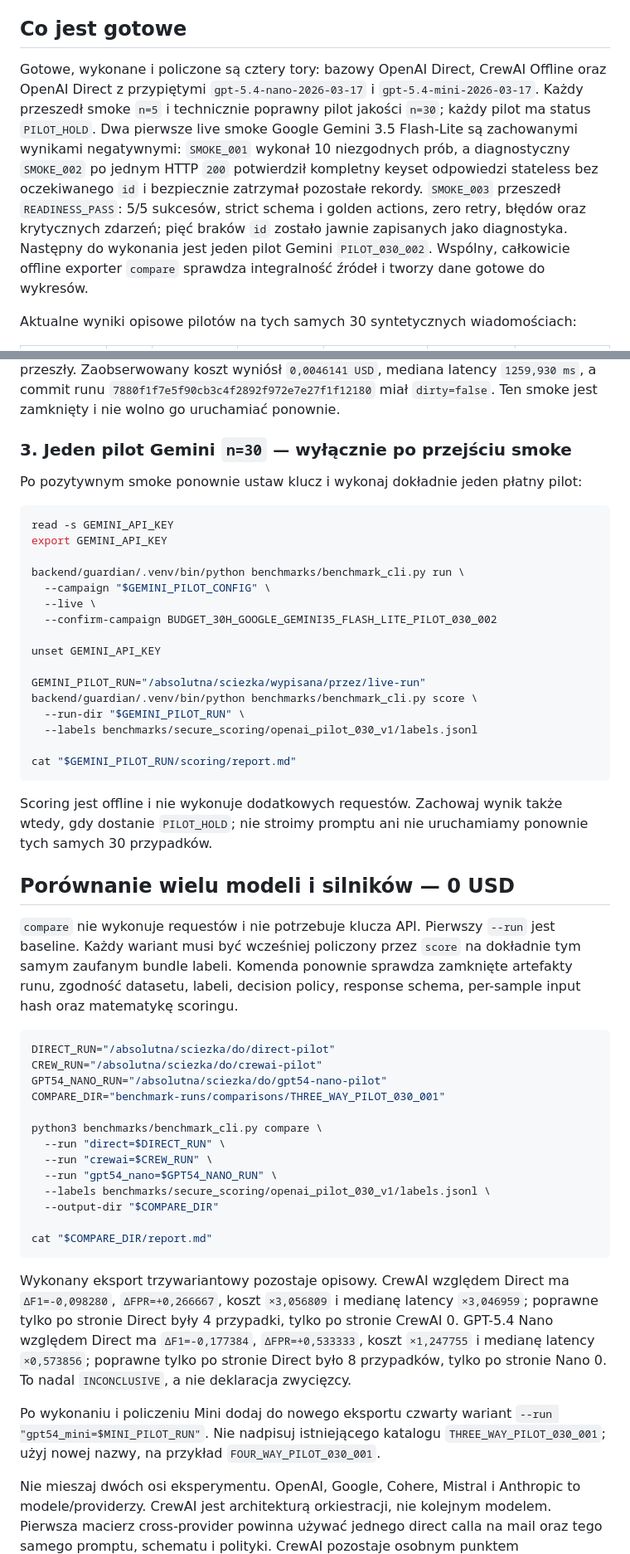
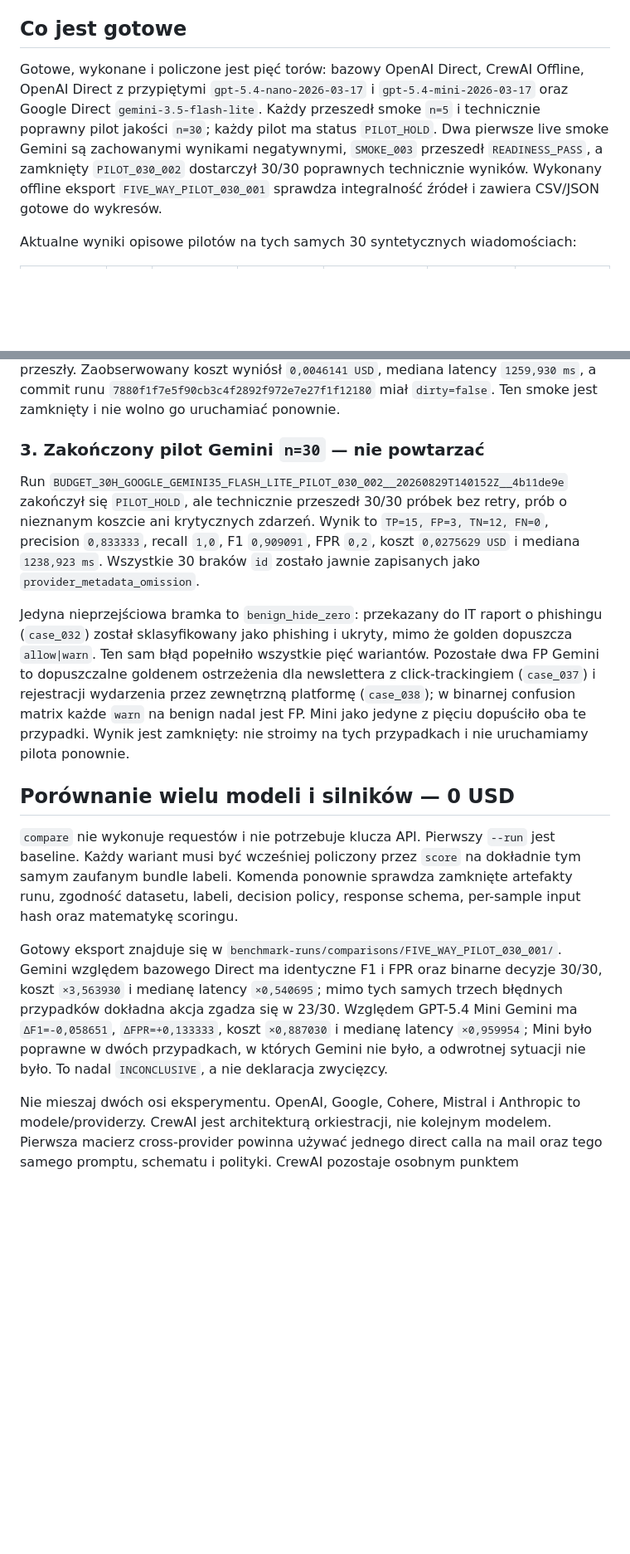
Before and after one commit to Krrio/phising-extension, a Markdown page: benchmarks/README.md, 2 parts joined by grey strips. Shown at 83% size. Drawn GitHub-style; blank space fills up the shorter version.

Commit message:
Record Gemini pilot and five-way comparison

````diff
--- a/benchmarks/README.md
+++ b/benchmarks/README.md
@@ -14,7 +14,7 @@ Przed implementacją wprowadzono pięć korekt:
 
 ## Co jest gotowe
 
-Gotowe, wykonane i policzone są cztery tory: bazowy OpenAI Direct, CrewAI Offline oraz OpenAI Direct z przypiętymi `gpt-5.4-nano-2026-03-17` i `gpt-5.4-mini-2026-03-17`. Każdy przeszedł smoke `n=5` i technicznie poprawny pilot jakości `n=30`; każdy pilot ma status `PILOT_HOLD`. Dwa pierwsze live smoke Google Gemini 3.5 Flash-Lite są zachowanymi wynikami negatywnymi: `SMOKE_001` wykonał 10 niezgodnych prób, a diagnostyczny `SMOKE_002` po jednym HTTP `200` potwierdził kompletny keyset odpowiedzi stateless bez oczekiwanego `id` i bezpiecznie zatrzymał pozostałe rekordy. `SMOKE_003` przeszedł `READINESS_PASS`: 5/5 sukcesów, strict schema i golden actions, zero retry, błędów oraz krytycznych zdarzeń; pięć braków `id` zostało jawnie zapisanych jako diagnostyka. Następny do wykonania jest jeden pilot Gemini `PILOT_030_002`. Wspólny, całkowicie offline exporter `compare` sprawdza integralność źródeł i tworzy dane gotowe do wykresów.
+Gotowe, wykonane i policzone jest pięć torów: bazowy OpenAI Direct, CrewAI Offline, OpenAI Direct z przypiętymi `gpt-5.4-nano-2026-03-17` i `gpt-5.4-mini-2026-03-17` oraz Google Direct `gemini-3.5-flash-lite`. Każdy przeszedł smoke `n=5` i technicznie poprawny pilot jakości `n=30`; każdy pilot ma status `PILOT_HOLD`. Dwa pierwsze live smoke Gemini są zachowanymi wynikami negatywnymi, `SMOKE_003` przeszedł `READINESS_PASS`, a zamknięty `PILOT_030_002` dostarczył 30/30 poprawnych technicznie wyników. Wykonany offline eksport `FIVE_WAY_PILOT_030_001` sprawdza integralność źródeł i zawiera CSV/JSON gotowe do wykresów.
 
 Aktualne wyniki opisowe pilotów na tych samych 30 syntetycznych wiadomościach:
 
@@ -466,54 +467,17 @@ Oczekiwany kontrakt smoke to 5 rekordów, model `gemini-3.5-flash-lite`, endpoin
 
 Run `BUDGET_30H_GOOGLE_GEMINI35_FLASH_LITE_SMOKE_003__20260829T135622Z__f7ccca3b` zakończył się `READINESS_PASS`: 5/5 `success`, 5/5 strict schema, 5/5 golden actions, dokładny model, kompletne usage, zero błędów, retry i krytycznych security events. Każda odpowiedź nie miała `id`, dlatego raport zawiera pięć jawnych `provider_metadata_omission`; wszystkie pozostałe elementy zamrożonego kontraktu przeszły. Zaobserwowany koszt wyniósł `0,0046141 USD`, mediana latency `1259,930 ms`, a commit runu `7880f1f7e5f90cb3c4f2892f972e7e27f1f12180` miał `dirty=false`. Ten smoke jest zamknięty i nie wolno go uruchamiać ponownie.
 
-### 3. Jeden pilot Gemini `n=30` — wyłącznie po przejściu smoke
+### 3. Zakończony pilot Gemini `n=30` — nie powtarzać
 
-Po pozytywnym smoke ponownie ustaw klucz i wykonaj dokładnie jeden płatny pilot:
+Run `BUDGET_30H_GOOGLE_GEMINI35_FLASH_LITE_PILOT_030_002__20260829T140152Z__4b11de9e` zakończył się `PILOT_HOLD`, ale technicznie przeszedł 30/30 próbek bez retry, prób o nieznanym koszcie ani krytycznych zdarzeń. Wynik to `TP=15, FP=3, TN=12, FN=0`, precision `0,833333`, recall `1,0`, F1 `0,909091`, FPR `0,2`, koszt `0,0275629 USD` i mediana `1238,923 ms`. Wszystkie 30 braków `id` zostało jawnie zapisanych jako `provider_metadata_omission`.
 
-```bash
-read -s GEMINI_API_KEY
-export GEMINI_API_KEY
-
-backend/guardian/.venv/bin/python benchmarks/benchmark_cli.py run \
-  --campaign "$GEMINI_PILOT_CONFIG" \
-  --live \
-  --confirm-campaign BUDGET_30H_GOOGLE_GEMINI35_FLASH_LITE_PILOT_030_002
-
-unset GEMINI_API_KEY
-
-GEMINI_PILOT_RUN="/absolutna/sciezka/wypisana/przez/live-run"
-backend/guardian/.venv/bin/python benchmarks/benchmark_cli.py score \
-  --run-dir "$GEMINI_PILOT_RUN" \
-  --labels benchmarks/secure_scoring/openai_pilot_030_v1/labels.jsonl
-
-cat "$GEMINI_PILOT_RUN/scoring/report.md"
-```
-
-Scoring jest offline i nie wykonuje dodatkowych requestów. Zachowaj wynik także wtedy, gdy dostanie `PILOT_HOLD`; nie stroimy promptu ani nie uruchamiamy ponownie tych samych 30 przypadków.
+Jedyna nieprzejściowa bramka to `benign_hide_zero`: przekazany do IT raport o phishingu (`case_032`) został sklasyfikowany jako phishing i ukryty, mimo że golden dopuszcza `allow|warn`. Ten sam błąd popełniło wszystkie pięć wariantów. Pozostałe dwa FP Gemini to dopuszczalne goldenem ostrzeżenia dla newslettera z click-trackingiem (`case_037`) i rejestracji wydarzenia przez zewnętrzną platformę (`case_038`); w binarnej confusion matrix każde `warn` na benign nadal jest FP. Mini jako jedyne z pięciu dopuściło oba te przypadki. Wynik jest zamknięty: nie stroimy na tych przypadkach i nie uruchamiamy pilota ponownie.
 
 ## Porównanie wielu modeli i silników — 0 USD
 
 `compare` nie wykonuje requestów i nie potrzebuje klucza API. Pierwszy `--run` jest baseline. Każdy wariant musi być wcześniej policzony przez `score` na dokładnie tym samym zaufanym bundle labeli. Komenda ponownie sprawdza zamknięte artefakty runu, zgodność datasetu, labeli, decision policy, response schema, per-sample input hash oraz matematykę scoringu.
 
-```bash
-DIRECT_RUN="/absolutna/sciezka/do/direct-pilot"
-CREW_RUN="/absolutna/sciezka/do/crewai-pilot"
-GPT54_NANO_RUN="/absolutna/sciezka/do/gpt54-nano-pilot"
-COMPARE_DIR="benchmark-runs/comparisons/THREE_WAY_PILOT_030_001"
-
-python3 benchmarks/benchmark_cli.py compare \
-  --run "direct=$DIRECT_RUN" \
-  --run "crewai=$CREW_RUN" \
-  --run "gpt54_nano=$GPT54_NANO_RUN" \
-  --labels benchmarks/secure_scoring/openai_pilot_030_v1/labels.jsonl \
-  --output-dir "$COMPARE_DIR"
-
-cat "$COMPARE_DIR/report.md"
-```
-
-Wykonany eksport trzywariantowy pozostaje opisowy. CrewAI względem Direct ma `ΔF1=-0,098280`, `ΔFPR=+0,266667`, koszt `×3,056809` i medianę latency `×3,046959`; poprawne tylko po stronie Direct były 4 przypadki, tylko po stronie CrewAI 0. GPT-5.4 Nano względem Direct ma `ΔF1=-0,177384`, `ΔFPR=+0,533333`, koszt `×1,247755` i medianę latency `×0,573856`; poprawne tylko po stronie Direct było 8 przypadków, tylko po stronie Nano 0. To nadal `INCONCLUSIVE`, a nie deklaracja zwycięzcy.
-
-Po wykonaniu i policzeniu Mini dodaj do nowego eksportu czwarty wariant `--run "gpt54_mini=$MINI_PILOT_RUN"`. Nie nadpisuj istniejącego katalogu `THREE_WAY_PILOT_030_001`; użyj nowej nazwy, na przykład `FOUR_WAY_PILOT_030_001`.
+Gotowy eksport znajduje się w `benchmark-runs/comparisons/FIVE_WAY_PILOT_030_001/`. Gemini względem bazowego Direct ma identyczne F1 i FPR oraz binarne decyzje 30/30, koszt `×3,563930` i medianę latency `×0,540695`; mimo tych samych trzech błędnych przypadków dokładna akcja zgadza się w 23/30. Względem GPT-5.4 Mini Gemini ma `ΔF1=-0,058651`, `ΔFPR=+0,133333`, koszt `×0,887030` i medianę latency `×0,959954`; Mini było poprawne w dwóch przypadkach, w których Gemini nie było, a odwrotnej sytuacji nie było. To nadal `INCONCLUSIVE`, a nie deklaracja zwycięzcy.
 
 Nie mieszaj dwóch osi eksperymentu. OpenAI, Google, Cohere, Mistral i Anthropic to modele/providerzy. CrewAI jest architekturą orkiestracji, nie kolejnym modelem. Pierwsza macierz cross-provider powinna używać jednego direct calla na mail oraz tego samego promptu, schematu i polityki. CrewAI pozostaje osobnym punktem `architecture=crew`.
 
````
Also changed, not shown: other parts of benchmarks/README.md (+7 -6 lines).
